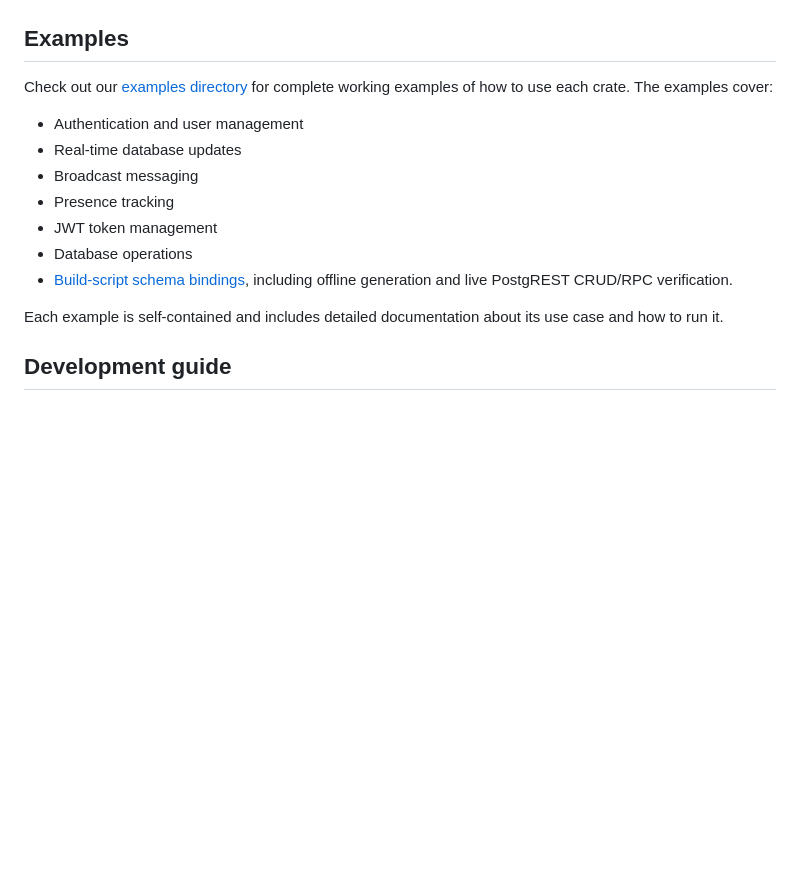
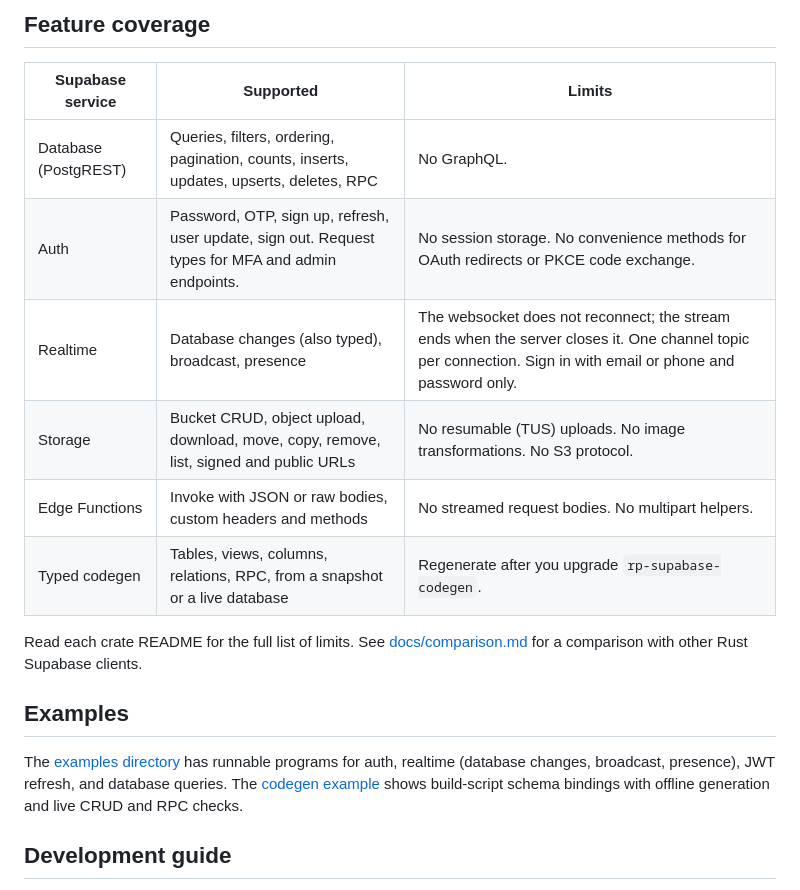
Before and after one commit to roberts-pumpurs/supabase-rs-utils, a Markdown page: README.md, the part around one of its changes. Drawn GitHub-style; blank space fills up the shorter version.

```diff
--- a/README.md
+++ b/README.md
@@ -33,17 +80,21 @@ rp-supabase-codegen = "0.9"
+## Feature coverage
+
+| Supabase service | Supported | Limits |
+|------------------|-----------|--------|
+| Database (PostgREST) | Queries, filters, ordering, pagination, counts, inserts, updates, upserts, deletes, RPC | No GraphQL. |
+| Auth | Password, OTP, sign up, refresh, user update, sign out. Request types for MFA and admin endpoints. | No session storage. No convenience methods for OAuth redirects or PKCE code exchange. |
+| Realtime | Database changes (also typed), broadcast, presence | The websocket does not reconnect; the stream ends when the server closes it. One channel topic per connection. Sign in with email or phone and password only. |
+| Storage | Bucket CRUD, object upload, download, move, copy, remove, list, signed and public URLs | No resumable (TUS) uploads. No image transformations. No S3 protocol. |
+| Edge Functions | Invoke with JSON or raw bodies, custom headers and methods | No streamed request bodies. No multipart helpers. |
+| Typed codegen | Tables, views, columns, relations, RPC, from a snapshot or a live database | Regenerate after you upgrade `rp-supabase-codegen`. |
+
+Read each crate README for the full list of limits.
+See [docs/comparison.md](./docs/comparison.md) for a comparison with other Rust Supabase clients.
 
 ## Examples
 
-Check out our [examples directory](./examples/README.md) for complete working examples of how to use each crate. The examples cover:
-
-- Authentication and user management
-- Real-time database updates
-- Broadcast messaging
-- Presence tracking
-- JWT token management
-- Database operations
-- [Build-script schema bindings](./crates/supabase-codegen-example/README.md), including offline generation and live PostgREST CRUD/RPC verification.
-
-Each example is self-contained and includes detailed documentation about its use case and how to run it.
+The [examples directory](./examples/README.md) has runnable programs for auth, realtime (database changes, broadcast, presence), JWT refresh, and database queries.
+The [codegen example](./crates/supabase-codegen-example/README.md) shows build-script schema bindings with offline generation and live CRUD and RPC checks.
 
 ## Development guide
 
```
Also changed, not shown: other parts of README.md (+71 -24 lines), docs/comparison.md (added, +40 -0 lines), examples/README.md (+4 -1 lines).
